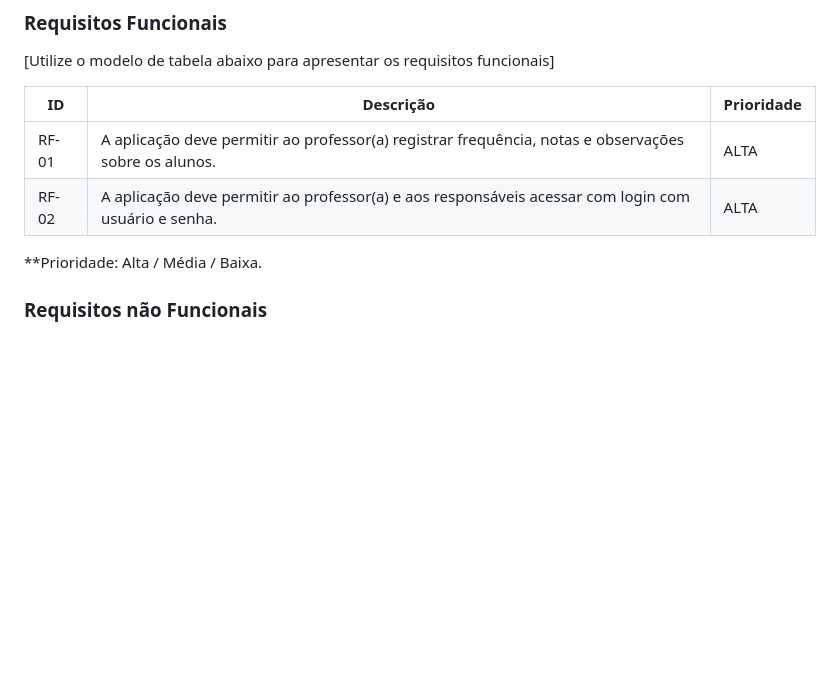
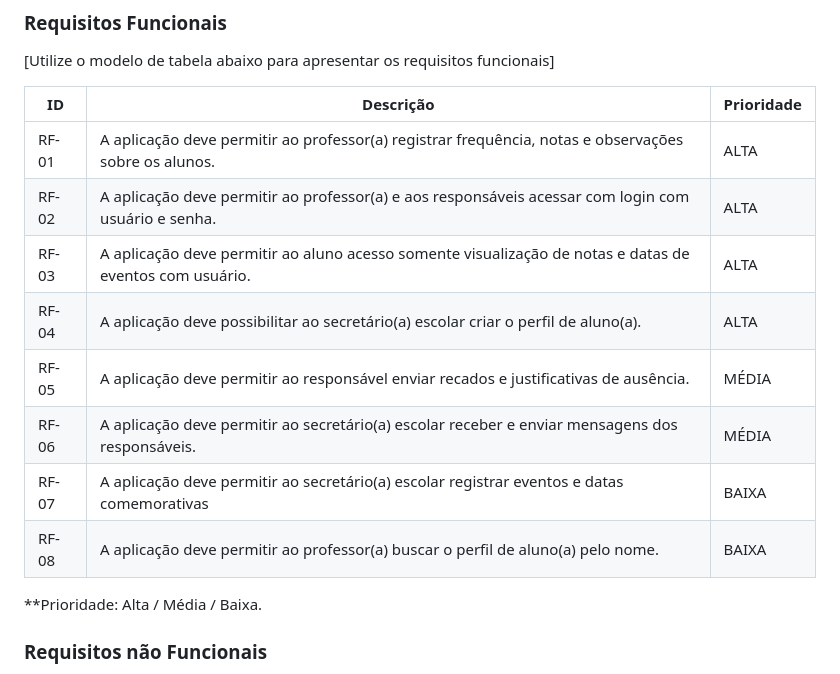
Before and after one commit to ICEI-PUC-Minas-PMV-ADS/pmv-ads-2024-1-e1-proj-web-t5-pmv-ads-2024-1-e1-projedusync, a Markdown page: documentos/02-Especificação do Projeto.md, the part around the change. Rendered like a GitHub page; blank space fills up the shorter version.

```diff
--- a/documentos/02-Especificação do Projeto.md
+++ b/documentos/02-Especificação do Projeto.md
@@ -113,6 +113,12 @@
 |-------|---------------------------------|----|
 | RF-01 |  A aplicação deve permitir ao professor(a) registrar frequência, notas e observações sobre os alunos. | ALTA |
 | RF-02 |  A aplicação deve permitir ao professor(a) e aos responsáveis acessar com login com usuário e senha.  | ALTA |
+| RF-03 | A aplicação deve permitir ao aluno acesso somente visualização de notas e datas de eventos com usuário. | ALTA |
+| RF-04 | A aplicação deve possibilitar ao secretário(a) escolar criar o perfil de aluno(a). | ALTA |
+| RF-05 | A aplicação deve permitir ao responsável enviar recados e justificativas de ausência. | MÉDIA |
+| RF-06 | A aplicação deve permitir ao secretário(a) escolar receber e enviar mensagens dos responsáveis. | MÉDIA |
+| RF-07 | A aplicação deve permitir ao secretário(a) escolar registrar eventos e datas comemorativas | BAIXA |
+| RF-08 | A aplicação deve permitir ao professor(a) buscar o perfil de aluno(a) pelo nome. | BAIXA |
 
 **Prioridade: Alta / Média / Baixa.
 
```
